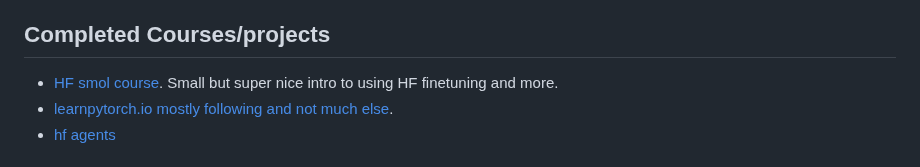
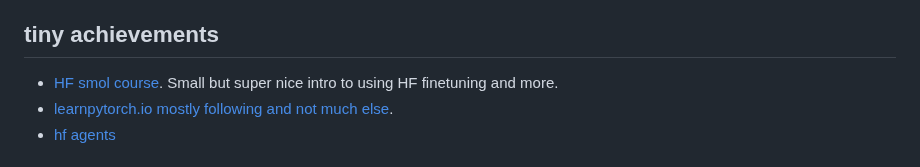
Before and after one commit to KevorkSulahian/ML_journey, a Markdown page: README.md, the part around the change. Rendered like a GitHub page.

```diff
--- a/README.md
+++ b/README.md
@@ -70,7 +70,7 @@ Than Tokens](https://arxiv.org/pdf/2412.09871) instead of a single byte, they us
 - [Visual info](https://colah.github.io/posts/2015-09-Visual-Information/) pretty decent article would read again.
 - [diffusion-theory-from-scratch](https://iclr-blogposts.github.io/2024/blog/diffusion-theory-from-scratch/)
 
-## Completed Courses/projects
+## tiny achievements
 - [HF smol course](https://github.com/huggingface/smol-course). Small but super nice intro to using HF finetuning and more.
 - [learnpytorch.io mostly following and not much else](https://www.learnpytorch.io/).
 - [hf agents](https://huggingface.co/learn/agents-course)
```
